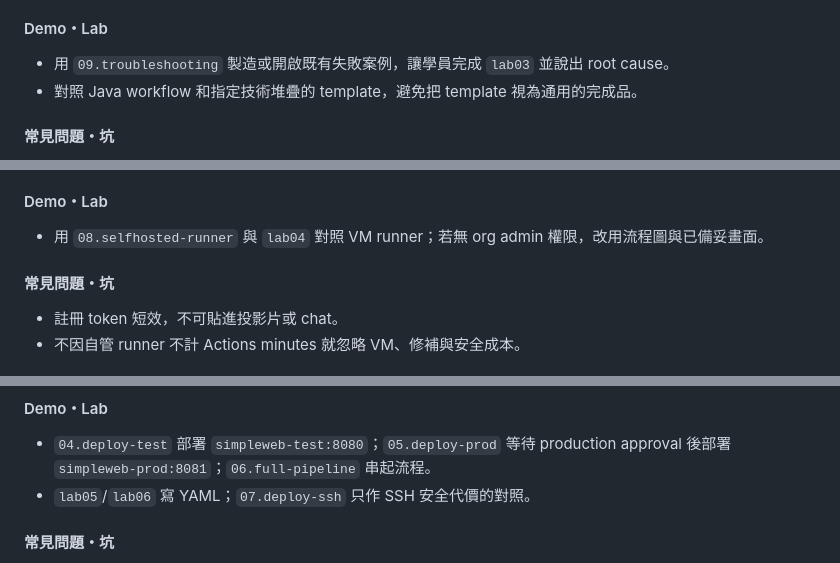
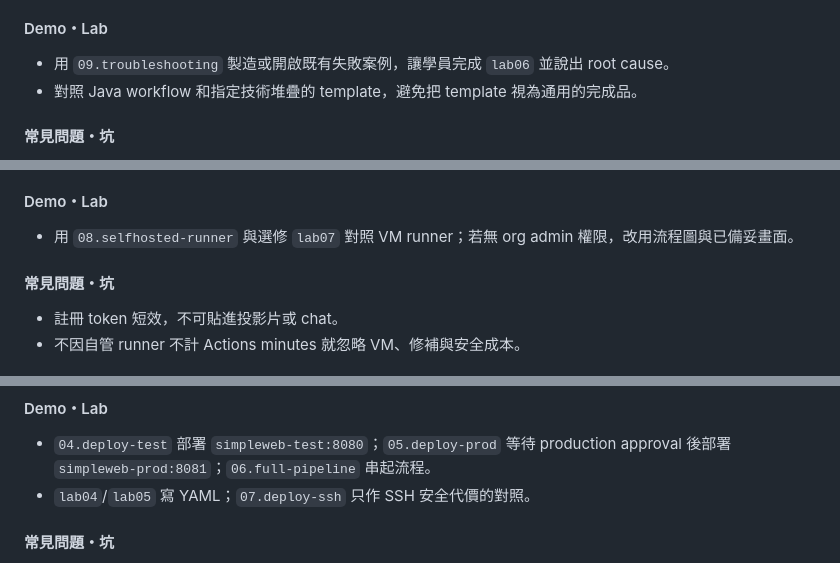
Before and after one commit to MoneyYu/GH-200, a Markdown page: docs/teaching-guide.md, 3 parts joined by grey strips. Rendered like a GitHub page.

Commit message:
fix(course): align module labs with customer agenda
Map troubleshooting to M2, the optional self-hosted runner lab to M4, and the test/production deployment labs to M5 throughout the trainer guide.

Co-authored-by: Copilot <223556219+Copilot@users.noreply.github.com>

Copilot-Session: 1b3fad4e-252e-4b4b-8de7-618fddc6979f

```diff
--- a/docs/teaching-guide.md
+++ b/docs/teaching-guide.md
@@ -139,7 +139,7 @@ class repo 是 <https://github.com/MoneyDemo/20260903-GH200>。依客戶提供
 
 #### Demo・Lab
 
-- 用 `09.troubleshooting` 製造或開啟既有失敗案例，讓學員完成 `lab03` 並說出 root cause。
+- 用 `09.troubleshooting` 製造或開啟既有失敗案例，讓學員完成 `lab06` 並說出 root cause。
 - 對照 Java workflow 和指定技術堆疊的 template，避免把 template 視為通用的完成品。
 
 #### 常見問題・坑
@@ -191,7 +191,7 @@ class repo 是 <https://github.com/MoneyDemo/20260903-GH200>。依客戶提供
 
 #### Demo・Lab
 
-- 用 `08.selfhosted-runner` 與 `lab04` 對照 VM runner；若無 org admin 權限，改用流程圖與已備妥畫面。
+- 用 `08.selfhosted-runner` 與選修 `lab07` 對照 VM runner；若無 org admin 權限，改用流程圖與已備妥畫面。
 
 #### 常見問題・坑
 
@@ -222,7 +222,7 @@ class repo 是 <https://github.com/MoneyDemo/20260903-GH200>。依客戶提供
 #### Demo・Lab
 
 - `04.deploy-test` 部署 `simpleweb-test:8080`；`05.deploy-prod` 等待 production approval 後部署 `simpleweb-prod:8081`；`06.full-pipeline` 串起流程。
-- `lab05`/`lab06` 寫 YAML；`07.deploy-ssh` 只作 SSH 安全代價的對照。
+- `lab04`/`lab05` 寫 YAML；`07.deploy-ssh` 只作 SSH 安全代價的對照。
 
 #### 常見問題・坑
 
```
